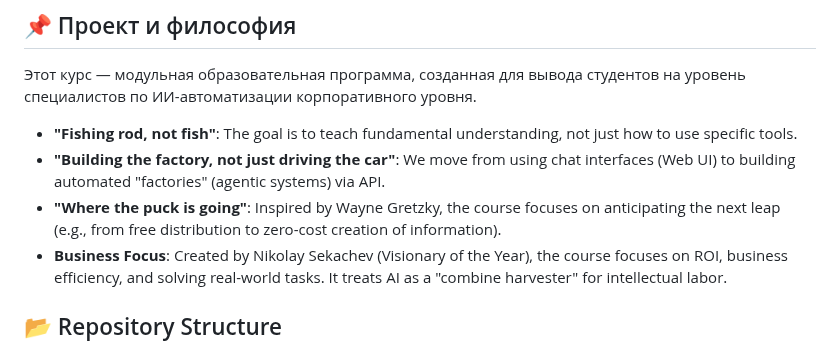
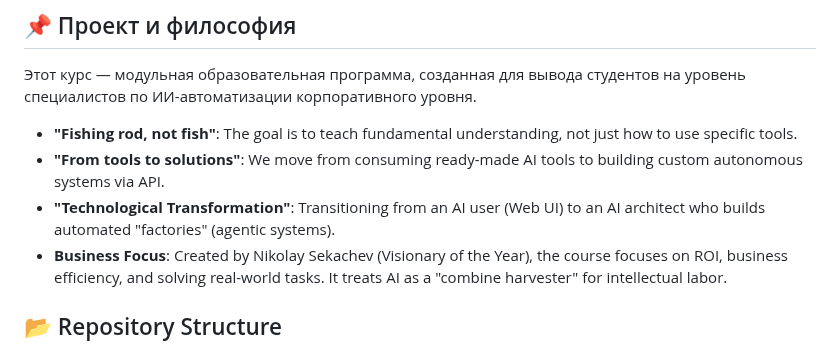
Before and after one commit to sekachev/agentic_ai, a Markdown page: GEMINI.md, the part around the change. GitHub-like rendering.

Commit message:
docs: update philosophy to 'From tools to solutions' and add technological transformation section

```diff
--- a/GEMINI.md
+++ b/GEMINI.md
@@ -5,8 +5,8 @@
 ## 📌 Проект и философия
 Этот курс — модульная образовательная программа, созданная для вывода студентов на уровень специалистов по ИИ-автоматизации корпоративного уровня.
 - **"Fishing rod, not fish"**: The goal is to teach fundamental understanding, not just how to use specific tools.
-- **"Building the factory, not just driving the car"**: We move from using chat interfaces (Web UI) to building automated "factories" (agentic systems) via API.
-- **"Where the puck is going"**: Inspired by Wayne Gretzky, the course focuses on anticipating the next leap (e.g., from free distribution to zero-cost creation of information).
+- **"From tools to solutions"**: We move from consuming ready-made AI tools to building custom autonomous systems via API.
+- **"Technological Transformation"**: Transitioning from an AI user (Web UI) to an AI architect who builds automated "factories" (agentic systems).
 - **Business Focus**: Created by Nikolay Sekachev (Visionary of the Year), the course focuses on ROI, business efficiency, and solving real-world tasks. It treats AI as a "combine harvester" for intellectual labor.
 
 ## 📂 Repository Structure
```
Also changed, not shown: Module_01/01_01_Вводный_урок.md (+4 -4 lines), README.md (+8 -3 lines).
